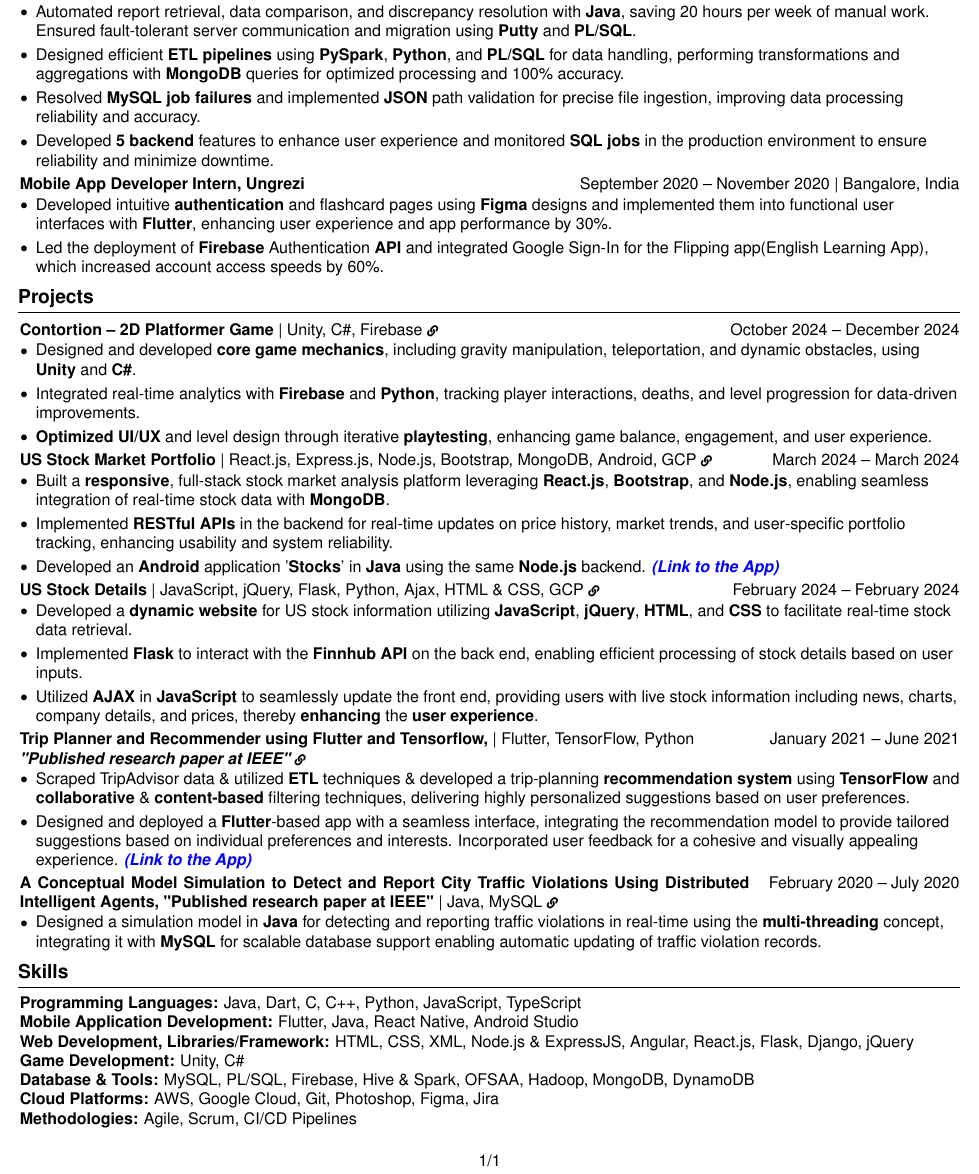
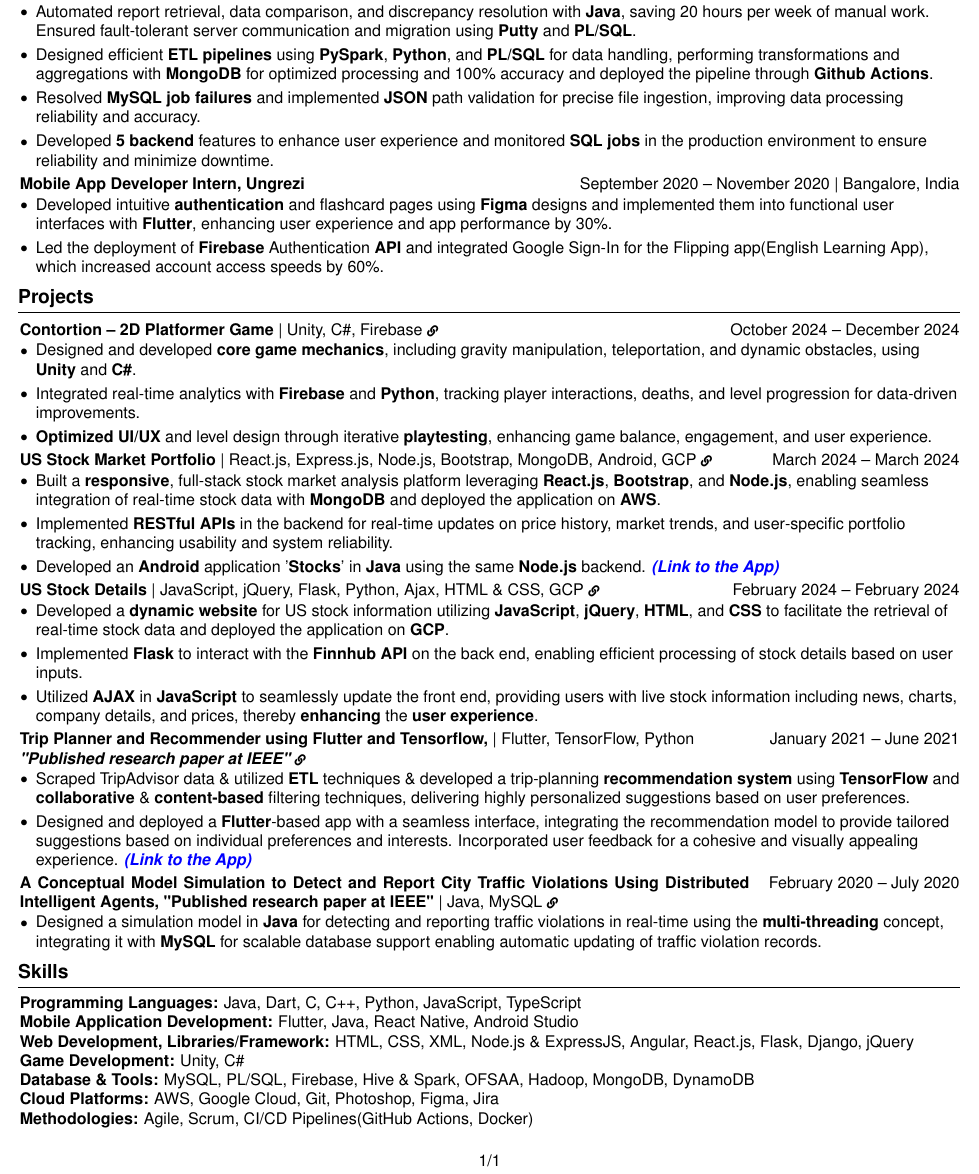
Before and after one commit to animatrix28/Resume-Latex, a LaTeX CV (AnimeshResume.tex): part of the page, cut so that both start at the same text. Compiled offline with pdfLaTeX.

Commit message:
Resume Updated

```diff
--- a/AnimeshResume.tex
+++ b/AnimeshResume.tex
@@ -204,7 +204,7 @@
     \begin{highlights}
         \item Enhanced regulatory compliance by \textbf{reducing data risks} by\textbf{ 50\%} using \textbf{OFSAA} and \textbf{PL/SQL} to validate and migrate 30+ guidelines onto IDL local servers.
         \item Automated report retrieval, data comparison, and discrepancy resolution with \textbf{Java}, saving 20 hours per week of manual work. Ensured fault-tolerant server communication and migration using \textbf{Putty} and \textbf{PL/SQL}.
-        \item Designed efficient \textbf{ETL pipelines} using \textbf{PySpark}, \textbf{Python}, and \textbf{PL/SQL} for data handling, performing transformations and aggregations with \textbf{MongoDB} queries for optimized processing and 100\% accuracy.
+        \item Designed efficient \textbf{ETL pipelines} using \textbf{PySpark}, \textbf{Python}, and \textbf{PL/SQL} for data handling, performing transformations and aggregations with \textbf{MongoDB} for optimized processing and 100\% accuracy and deployed the pipeline through \textbf{Github Actions}.
         \item Resolved \textbf{MySQL job failures} and implemented\textbf{ JSON} path validation for precise file ingestion, improving data processing reliability and accuracy.
         \item Developed\textbf{ 5 backend} features to enhance user experience and monitored \textbf{SQL jobs} in the production environment to ensure reliability and minimize downtime.
     \end{highlights}
@@ -254,7 +254,7 @@
 \vspace{-5mm}
 \begin{onecolentry}
     \begin{highlights}
-        \item Built a \textbf{responsive}, full-stack stock market analysis platform leveraging \textbf{React.js}, \textbf{Bootstrap}, and \textbf{Node.js}, enabling seamless integration of real-time stock data with \textbf{MongoDB}.
+        \item Built a \textbf{responsive}, full-stack stock market analysis platform leveraging \textbf{React.js}, \textbf{Bootstrap}, and \textbf{Node.js}, enabling seamless integration of real-time stock data with \textbf{MongoDB} and deployed the application on \textbf{AWS}.
         \item Implemented \textbf{RESTful APIs} in the backend for real-time updates on price history, market trends, and user-specific portfolio tracking, enhancing usability and system reliability.
         \item Developed an \textbf{Android} application '\textbf{Stocks}' in \textbf{Java} using the same \textbf{Node.js} backend.
         \href{https://drive.google.com/drive/u/2/folders/1a4LrLwlGwCV0PFq6JoiWhEciJ8c7Cd_4}{\textit{\textbf{\textcolor{blue}{(Link to the App)}}}}
@@ -269,7 +269,7 @@
 \vspace{-5mm}
 \begin{onecolentry}
     \begin{highlights}
-        \item Developed a \textbf{dynamic website} for US stock information utilizing \textbf{JavaScript}, \textbf{jQuery}, \textbf{HTML}, and \textbf{CSS} to facilitate real-time stock data retrieval.
+        \item Developed a \textbf{dynamic website} for US stock information utilizing \textbf{JavaScript}, \textbf{jQuery}, \textbf{HTML}, and \textbf{CSS} to facilitate the retrieval of real-time stock data and deployed the application on \textbf{GCP}.
         \item Implemented \textbf{Flask} to interact with the \textbf{Finnhub API} on the back end, enabling efficient processing of stock details based on user inputs.
         \item Utilized \textbf{AJAX} in \textbf{JavaScript} to seamlessly update the front end, providing users with live stock information including news, charts, company details, and prices, thereby \textbf{enhancing} the \textbf{user experience}.
     \end{highlights}
@@ -313,7 +313,7 @@
 \textbf{Game Development:} Unity, C\# \\
 \textbf{Database \& Tools:} MySQL, PL/SQL, Firebase, Hive \& Spark, OFSAA, Hadoop, MongoDB, DynamoDB \\
 \textbf{Cloud Platforms:} AWS, Google Cloud, Git, Photoshop, Figma, Jira \\
-\textbf{Methodologies:} Agile, Scrum, CI/CD Pipelines
+\textbf{Methodologies:} Agile, Scrum, CI/CD Pipelines(GitHub Actions, Docker)
 
 \end{onecolentry}
 
```
Also changed, not shown: AnimeshResume.pdf.
